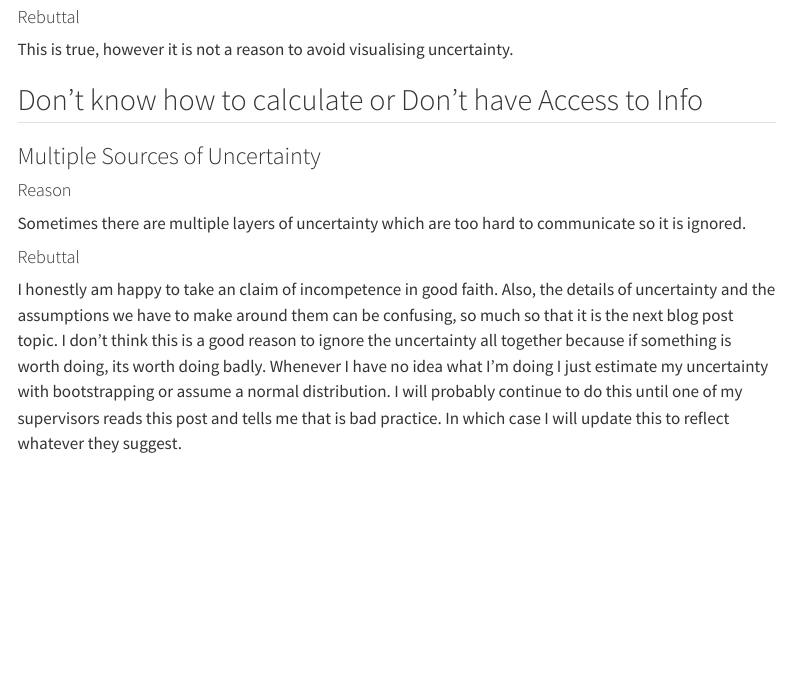
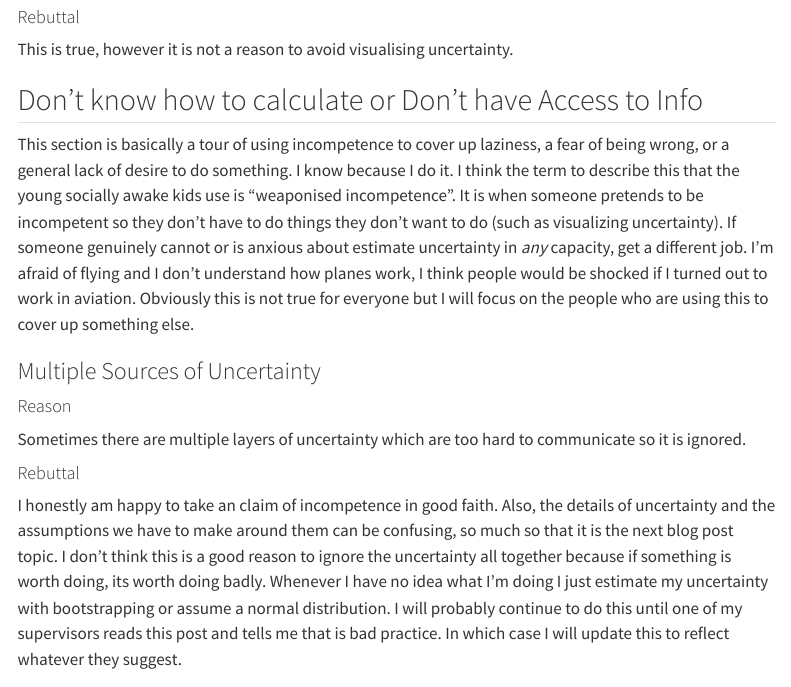
Before and after one commit to harriet-mason/harriet_site, a Quarto document (posts/why_visualise_uncertainty/index.qmd): the page in a window 1100 px wide, from 7400 px down. Rendered offline with R 4.5, knitr and Pandoc in place of Quarto, with nearby package versions; menus at the side of the page are left out.

Commit message:
added into for "dont know how to calculate" section

```diff
--- a/posts/why_visualise_uncertainty/index.qmd
+++ b/posts/why_visualise_uncertainty/index.qmd
@@ -99,6 +99,8 @@ People cannot tolerate uncertainty and it creates negative feelings.
 This is true, however it is not a reason to avoid visualising uncertainty.
 
 ## Don't know how to calculate or Don't have Access to Info
+This section is basically a tour of using incompetence to cover up laziness, a fear of being wrong, or a general lack of desire to do something. I know because I do it. I think the term to describe this that the young socially awake kids use is "weaponised incompetence". It is when someone pretends to be incompetent so they don't have to do things they don't want to do (such as visualizing uncertainty). If someone genuinely cannot or is anxious about estimate uncertainty in *any* capacity, get a different job. I'm afraid of flying and I don't understand how planes work, I think people would be shocked if I turned out to work in aviation. Obviously this is not true for everyone but I will focus on the people who are using this to cover up something else.
+
 ### Multiple Sources of Uncertainty
 #### Reason
 Sometimes there are multiple layers of uncertainty which are too hard to communicate so it is ignored.
```
